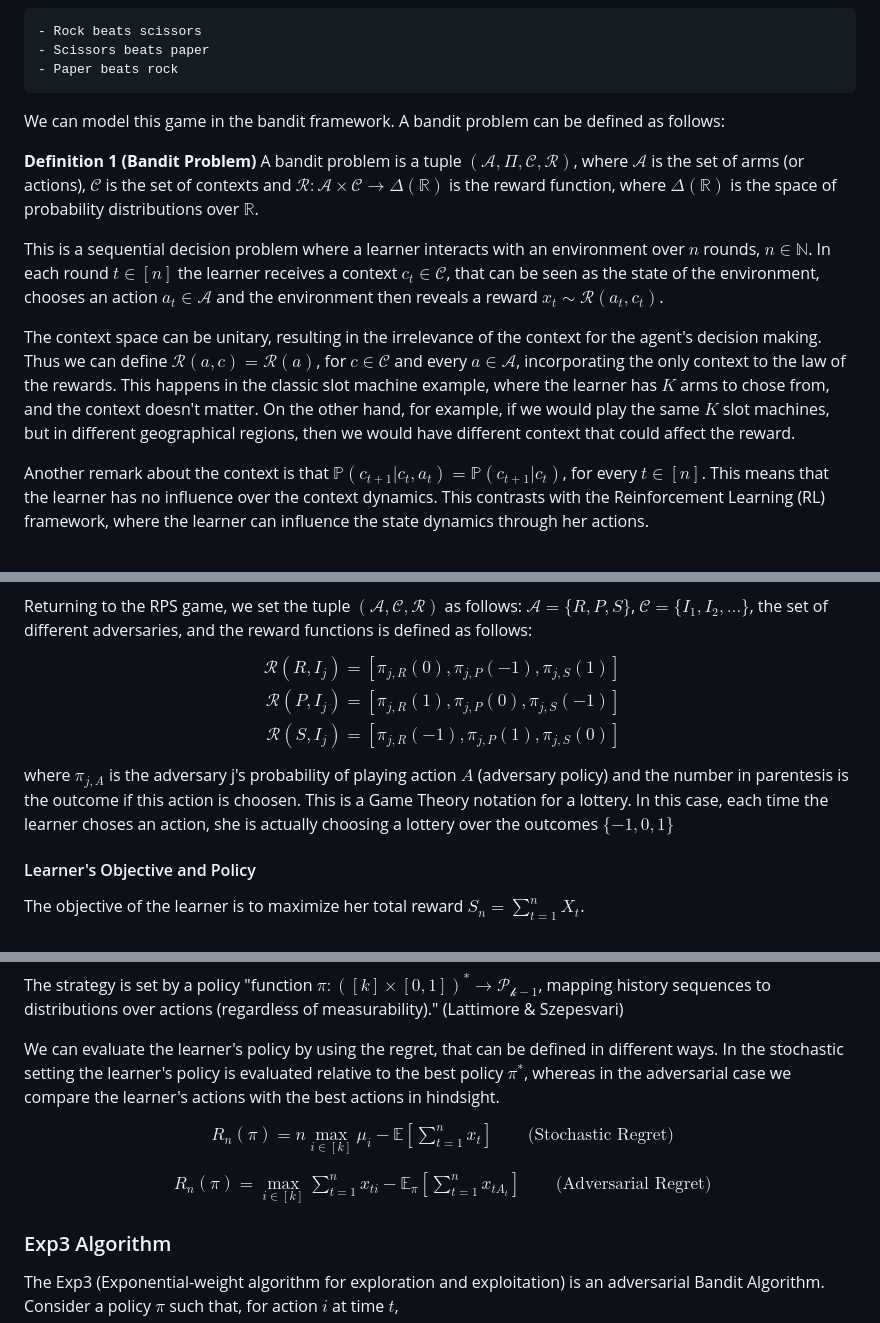
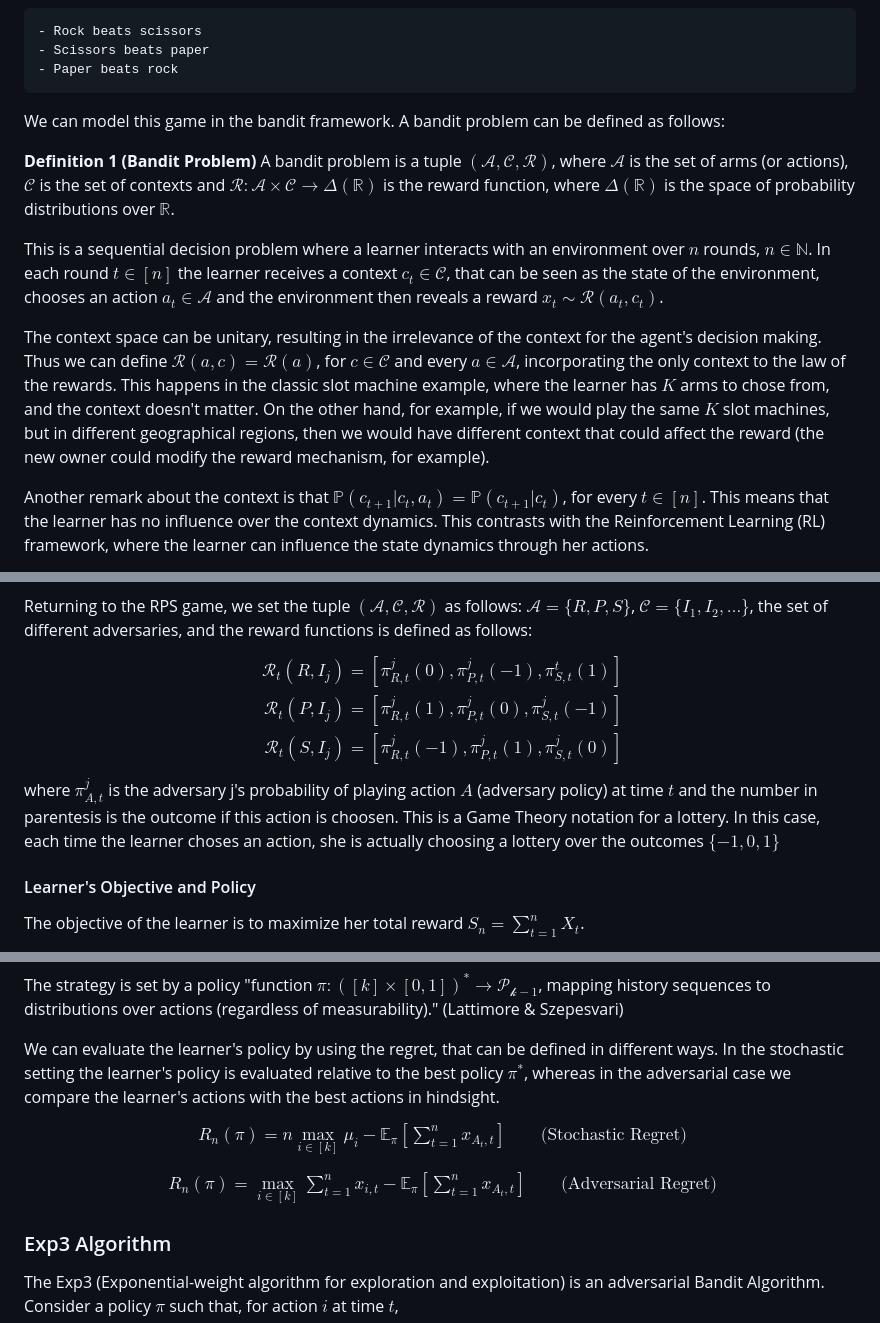
Before and after one commit to fe-lipe-c/ML_Games_Group, a Markdown page: Rock_Paper_Scissors/bandit_RPS.md, 3 parts joined by grey strips. GitHub-like rendering.

Commit message:
RPS bandit note corrections

```diff
--- a/Rock_Paper_Scissors/bandit_RPS.md
+++ b/Rock_Paper_Scissors/bandit_RPS.md
@@ -11,11 +11,11 @@ Rock-Paper-Scissors (RPS) is a fairly simple game that can be used as an environ
 
 We can model this game in the bandit framework. A bandit problem can be defined as follows:
 
-**Definition 1 (Bandit Problem)** A bandit problem is a tuple $(\mathcal{A},\Pi ,\mathcal{C}, \mathcal{R})$, where $\mathcal{A}$ is the set of arms (or actions), $\mathcal{C}$ is the set of contexts and $\mathcal{R}: \mathcal{A} \times \mathcal{C} \to \Delta(\mathbb{R})$ is the reward function, where $\Delta(\mathbb{R})$ is the space of probability distributions over $\mathbb{R}$.
+**Definition 1 (Bandit Problem)** A bandit problem is a tuple $(\mathcal{A} ,\mathcal{C}, \mathcal{R})$, where $\mathcal{A}$ is the set of arms (or actions), $\mathcal{C}$ is the set of contexts and $\mathcal{R}: \mathcal{A} \times \mathcal{C} \to \Delta(\mathbb{R})$ is the reward function, where $\Delta(\mathbb{R})$ is the space of probability distributions over $\mathbb{R}$.
 
 This is a sequential decision problem where a learner interacts with an environment over $n$ rounds, $n \in \mathbb{N}$. In each round $t \in [n]$ the learner receives a context $c_{t} \in \mathcal{C}$, that can be seen as the state of the environment, chooses an action $a_{t} \in \mathcal{A}$ and the environment then reveals a reward $x_{t} \sim \mathcal{R}(a_{t}, c_{t})$.
 
-The context space can be unitary, resulting in the irrelevance of the context for the agent's decision making. Thus we can define $\mathcal{R}(a,c) = \mathcal{R}(a)$, for $c \in \mathcal{C}$ and every $a \in \mathcal{A}$, incorporating the only context to the law of the rewards. This happens in the classic slot machine example, where the learner has $K$ arms to chose from, and the context doesn't matter. On the other hand, for example, if we would play the same $K$ slot machines, but in different geographical regions, then we would have different context that could affect the reward.
+The context space can be unitary, resulting in the irrelevance of the context for the agent's decision making. Thus we can define $\mathcal{R}(a,c) = \mathcal{R}(a)$, for $c \in \mathcal{C}$ and every $a \in \mathcal{A}$, incorporating the only context to the law of the rewards. This happens in the classic slot machine example, where the learner has $K$ arms to chose from, and the context doesn't matter. On the other hand, for example, if we would play the same $K$ slot machines, but in different geographical regions, then we would have different context that could affect the reward (the new owner could modify the reward mechanism, for example).
 
 Another remark about the context is that $\mathbb{P}(c_{t+1}|c_{t},a_{t}) = \mathbb{P}(c_{t+1}|c_{t})$, for every $t \in [n]$. This means that the learner has no influence over the context dynamics. This contrasts with the Reinforcement Learning (RL) framework, where the learner can influence the state dynamics through her actions.
 
@@ -26,12 +26,12 @@ The way the reward function behaves determines the type of bandit problem that t
 Returning to the RPS game, we set the tuple $(\mathcal{A}, \mathcal{C}, \mathcal{R})$ as follows: $\mathcal{A} = \{R,P,S\}$, $\mathcal{C} = \{I_{1}, I_{2}, \dots\}$, the set of different adversaries, and the reward functions is defined as follows:
 $$
 \begin{align*}
-\mathcal{R}(R,I_{j}) = [\pi_{j,R}(0),\pi_{j,P}(-1),\pi_{j,S}(1)]\\
-\mathcal{R}(P,I_{j}) = [\pi_{j,R}(1),\pi_{j,P}(0),\pi_{j,S}(-1)]\\
-\mathcal{R}(S,I_{j}) = [\pi_{j,R}(-1),\pi_{j,P}(1),\pi_{j,S}(0)]
+\mathcal{R}_{t}(R,I_{j}) = [\pi_{R,t}^{j}(0),\pi_{P,t}^{j}(-1),\pi_{S,t}^{t}(1)]\\
+\mathcal{R}_{t}(P,I_{j}) = [\pi_{R,t}^{j}(1),\pi_{P,t}^{j}(0),\pi_{S,t}^{j}(-1)]\\
+\mathcal{R}_{t}(S,I_{j}) = [\pi_{R,t}^{j}(-1),\pi_{P,t}^{j}(1),\pi_{S,t}^{j}(0)]
 \end{align*}
 $$
-where $\pi_{j,A}$ is the adversary j's probability of playing action $A$ (adversary policy) and the number in parentesis is the outcome if this action is choosen. This is a Game Theory notation for a lottery. In this case, each time the learner choses an action, she is actually choosing a lottery over the outcomes $\{-1,0,1 \}$
+where $\pi_{A,t}^{j}$ is the adversary j's probability of playing action $A$ (adversary policy) at time $t$ and the number in parentesis is the outcome if this action is choosen. This is a Game Theory notation for a lottery. In this case, each time the learner choses an action, she is actually choosing a lottery over the outcomes $\{-1,0,1 \}$
 
 #### Learner's Objective and Policy
 
@@ -44,12 +44,12 @@ The strategy is set by a policy "function $\pi : ([k]\times [0,1])^{*} \to \math
 We can evaluate the learner's policy by using the regret, that can be defined in different ways. In the stochastic setting the learner's policy is evaluated relative to the best policy $\pi^{*}$, whereas in the adversarial case we compare the learner's actions with the best actions in hindsight.
 $$
 \begin{align*}
-	R_{n}(\pi) = n \max_{i \in [k]} \mu_{i} - \mathbb{E}\left[\sum_{t=1}^{n}x_{t}\right] \qquad \text{(Stochastic Regret)}
+	R_{n}(\pi) = n \max_{i \in [k]} \mu_{i} - \mathbb{E}_{\pi}\left[ \sum_{t=1}^{n}x_{A_{t},t} \right] \qquad \text{(Stochastic Regret)}
 \end{align*}
 $$
 $$
 \begin{align*}
-	R_{n}(\pi) = \max_{i \in [k]}\sum_{t=1}^{n}x_{ti} - \mathbb{E}_{\pi}\left[ \sum_{t=1}^{n}x_{tA_{t}} \right] \qquad \text{(Adversarial Regret)}
+	R_{n}(\pi) = \max_{i \in [k]}\sum_{t=1}^{n}x_{i,t} - \mathbb{E}_{\pi}\left[ \sum_{t=1}^{n}x_{A_{t},t} \right] \qquad \text{(Adversarial Regret)}
 \end{align*}
 $$
 
```
Also changed, not shown: other parts of Rock_Paper_Scissors/bandit_RPS.md (+2 -1 lines).
